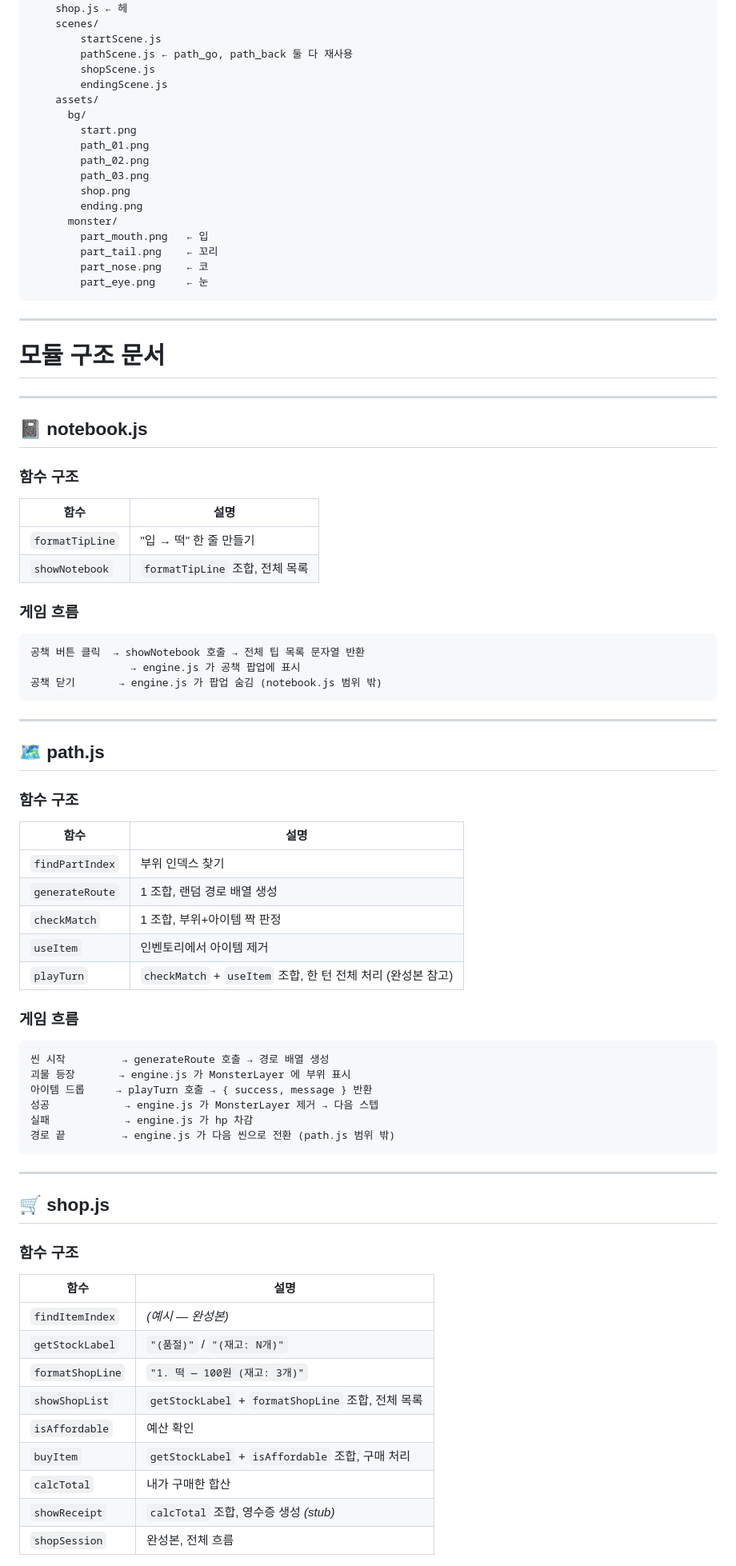
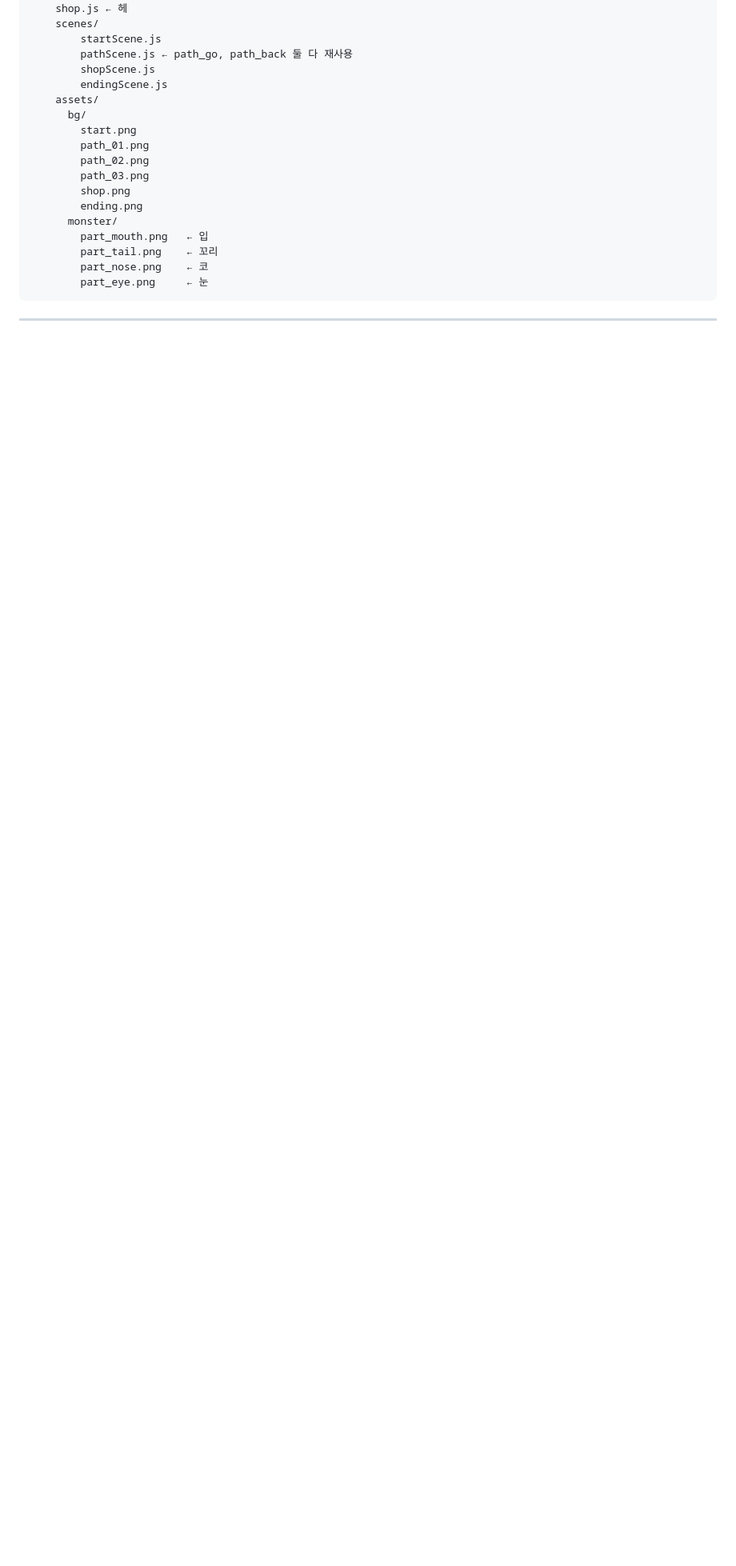
Before and after one commit to SamdubapGames/super-creature-mart, a Markdown page: README.md, the part around one of its changes. Shown at 80% size. GitHub-like rendering; blank space fills up the shorter version.

````diff
--- a/README.md
+++ b/README.md
@@ -46,67 +190,3 @@ js/
 
 ---
 
-# 모듈 구조 문서
-
----
-
-## 📓 notebook.js
-
-### 함수 구조
-
-| 함수            | 설명                            |
-| --------------- | ------------------------------- |
-| `formatTipLine` | "입 → 떡" 한 줄 만들기          |
-| `showNotebook`  | `formatTipLine` 조합, 전체 목록 |
-
-### 게임 흐름
-
-```
-공책 버튼 클릭  → showNotebook 호출 → 전체 팁 목록 문자열 반환
-                → engine.js 가 공책 팝업에 표시
-공책 닫기       → engine.js 가 팝업 숨김 (notebook.js 범위 밖)
-```
-
----
-
-## 🗺️ path.js
-
-### 함수 구조
-
-| 함수            | 설명                                                         |
-| --------------- | ------------------------------------------------------------ |
-| `findPartIndex` | 부위 인덱스 찾기                                             |
-| `generateRoute` | 1 조합, 랜덤 경로 배열 생성                                  |
-| `checkMatch`    | 1 조합, 부위+아이템 짝 판정                                  |
-| `useItem`       | 인벤토리에서 아이템 제거                                     |
-| `playTurn`      | `checkMatch` + `useItem` 조합, 한 턴 전체 처리 (완성본 참고) |
-
-### 게임 흐름
-
-```
-씬 시작         → generateRoute 호출 → 경로 배열 생성
-괴물 등장       → engine.js 가 MonsterLayer 에 부위 표시
-아이템 드롭     → playTurn 호출 → { success, message } 반환
-성공            → engine.js 가 MonsterLayer 제거 → 다음 스텝
-실패            → engine.js 가 hp 차감
-경로 끝         → engine.js 가 다음 씬으로 전환 (path.js 범위 밖)
-```
-
----
-
-## 🛒 shop.js
-
-### 함수 구조
-
-| 함수             | 설명                                               |
-| ---------------- | -------------------------------------------------- |
-| `findItemIndex`  | _(예시 — 완성본)_                                  |
-| `getStockLabel`  | `"(품절)"` / `"(재고: N개)"`                       |
-| `formatShopLine` | `"1. 떡 — 100원 (재고: 3개)"`                      |
-| `showShopList`   | `getStockLabel` + `formatShopLine` 조합, 전체 목록 |
-| `isAffordable`   | 예산 확인                                          |
-| `buyItem`        | `getStockLabel` + `isAffordable` 조합, 구매 처리   |
-| `calcTotal`      | 내가 구매한 합산                                   |
-| `showReceipt`    | `calcTotal` 조합, 영수증 생성 _(stub)_             |
-| `shopSession`    | 완성본, 전체 흐름                                  |
-
````
Also changed, not shown: other parts of README.md (+149 -29 lines).
